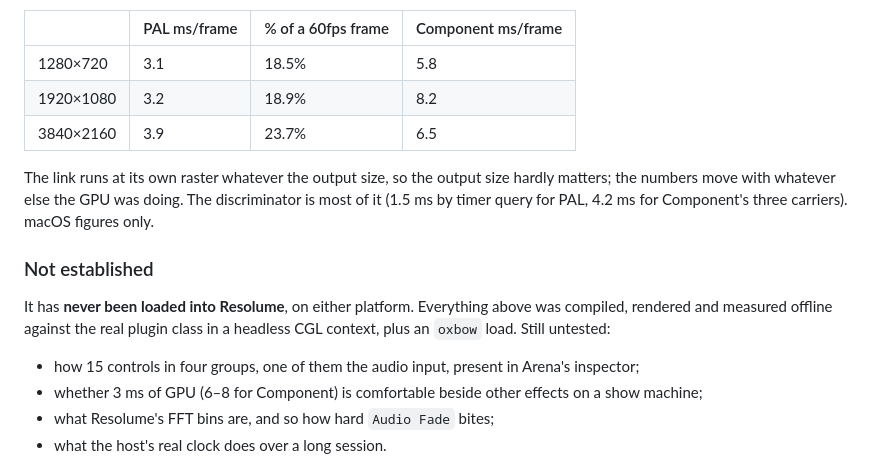
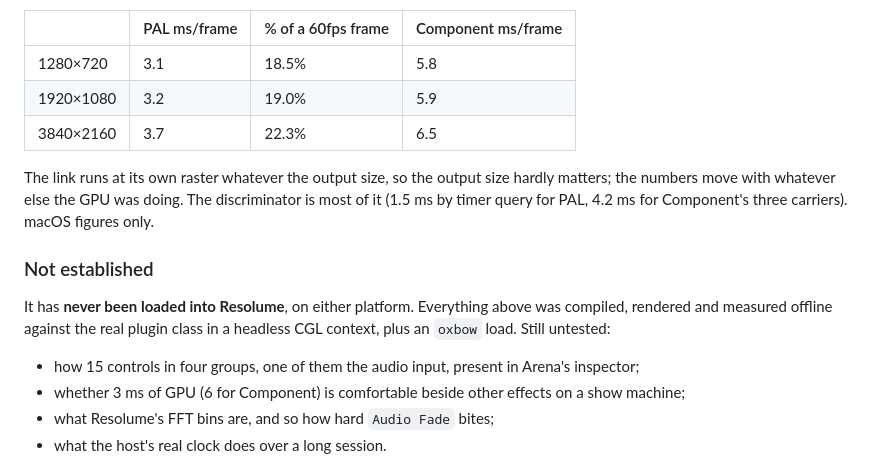
Before and after one commit to stoatworks-labs/downlink, a Markdown page: README.md, the part around the change. Drawn GitHub-style.

```diff
--- a/README.md
+++ b/README.md
@@ -123,8 +123,8 @@ Render cost at the defaults, best of three runs of 30 frames after a warm-up,
 | | PAL ms/frame | % of a 60fps frame | Component ms/frame |
 | --- | --- | --- | --- |
 | 1280×720 | 3.1 | 18.5% | 5.8 |
-| 1920×1080 | 3.2 | 18.9% | 8.2 |
-| 3840×2160 | 3.9 | 23.7% | 6.5 |
+| 1920×1080 | 3.2 | 19.0% | 5.9 |
+| 3840×2160 | 3.7 | 22.3% | 6.5 |
 
 The link runs at its own raster whatever the output size, so the output size hardly
 matters; the numbers move with whatever else the GPU was doing. The discriminator is
@@ -139,7 +139,7 @@ CGL context, plus an `oxbow` load. Still untested:
 
 - how 15 controls in four groups, one of them the audio input, present in Arena's
   inspector;
-- whether 3 ms of GPU (6–8 for Component) is comfortable beside other effects on a
+- whether 3 ms of GPU (6 for Component) is comfortable beside other effects on a
   show machine;
 - what Resolume's FFT bins are, and so how hard `Audio Fade` bites;
 - what the host's real clock does over a long session.
```
Also changed, not shown: AGENTS.md (+5 -4 lines).
